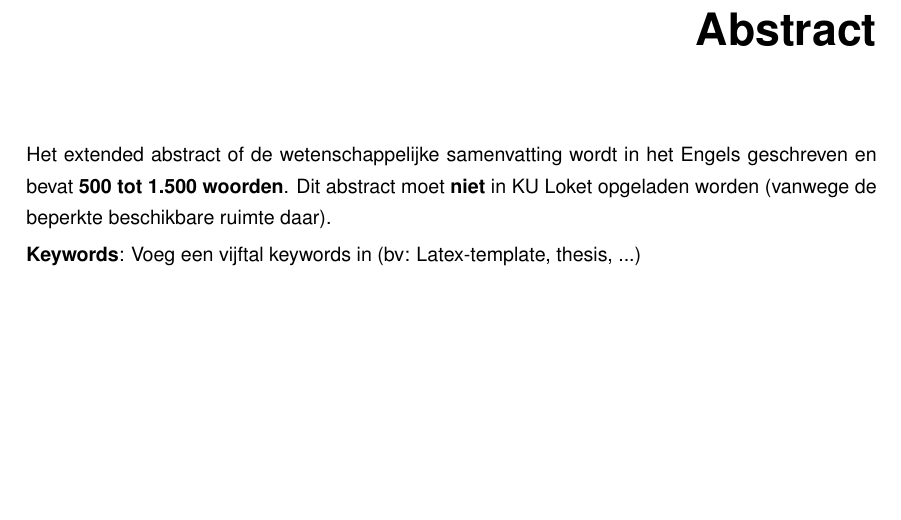
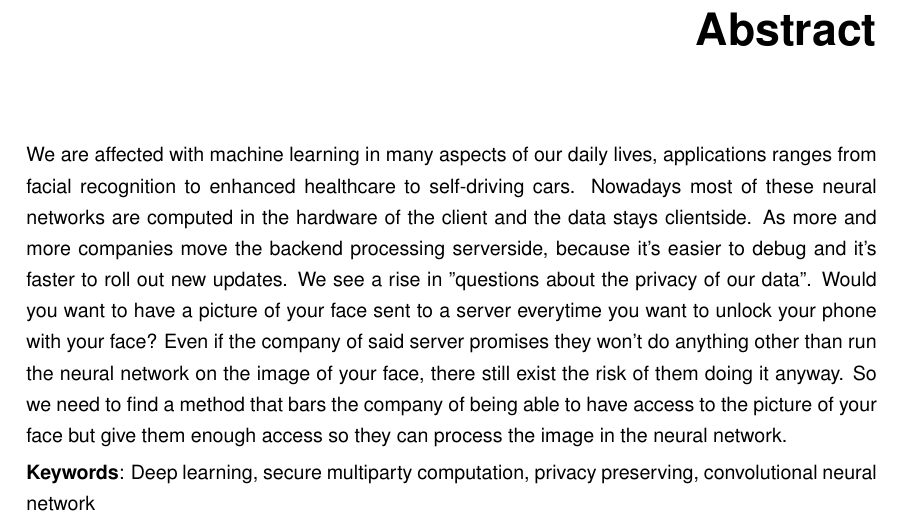
Before and after one commit to Fluxmux/master-thesis, a LaTeX thesis (thesis.tex, which reads abstract.tex): part of page 5 of 22, cut so that both start at the same text, the shorter picture padded with empty space. Compiled offline with pdfLaTeX.

Commit message:
wrote abstract

```diff
--- a/abstract.tex
+++ b/abstract.tex
@@ -1,3 +1,3 @@
-Het extended abstract of de wetenschappelijke samenvatting wordt in het Engels geschreven en bevat {\bf 500 tot 1.500 woorden}. Dit abstract moet {\bf niet} in KU Loket opgeladen worden (vanwege de beperkte beschikbare ruimte daar).
+We are affected with machine learning in many aspects of our daily lives, applications ranges from facial recognition to enhanced healthcare to self-driving cars. Nowadays most of these neural networks are computed in the hardware of the client and the data stays clientside. As more and more companies move the backend processing serverside, because it's easier to debug and it's faster to roll out new updates. We see a rise in "questions about the privacy of our data". Would you want to have a picture of your face sent to a server everytime you want to unlock your phone with your face? Even if the company of said server promises they won't do anything other than run the neural network on the image of your face, there still exist the risk of them doing it anyway. So we need to find a method that bars the company of being able to have access to the picture of your face but give them enough access so they can process the image in the neural network.
 
-\textbf{Keywords}: Voeg een vijftal keywords in (bv: Latex-template, thesis, ...)
+\textbf{Keywords}: Deep learning, secure multiparty computation, privacy preserving, convolutional neural network
```
Also changed, not shown: thesis.pdf.
